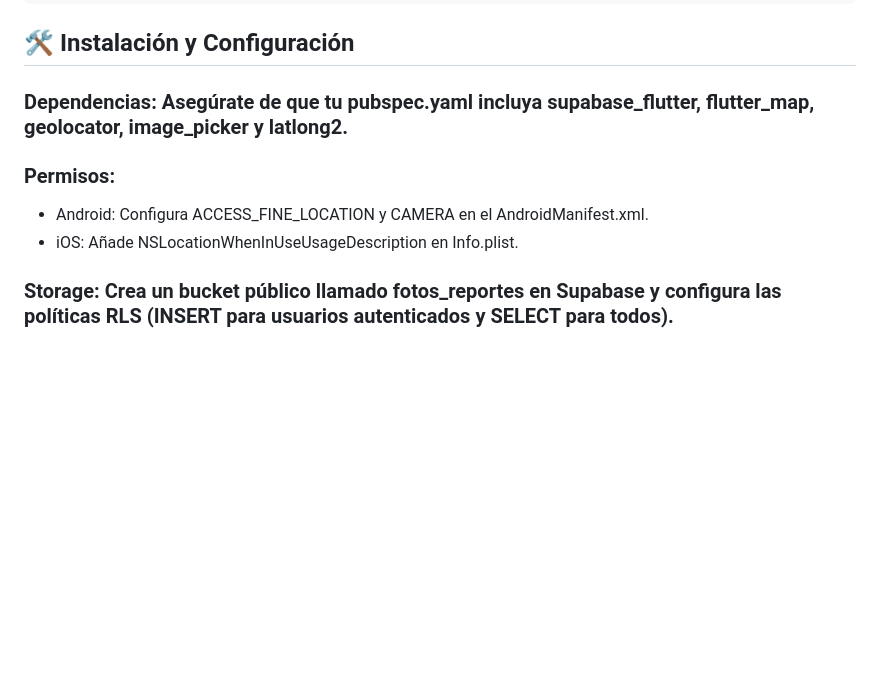
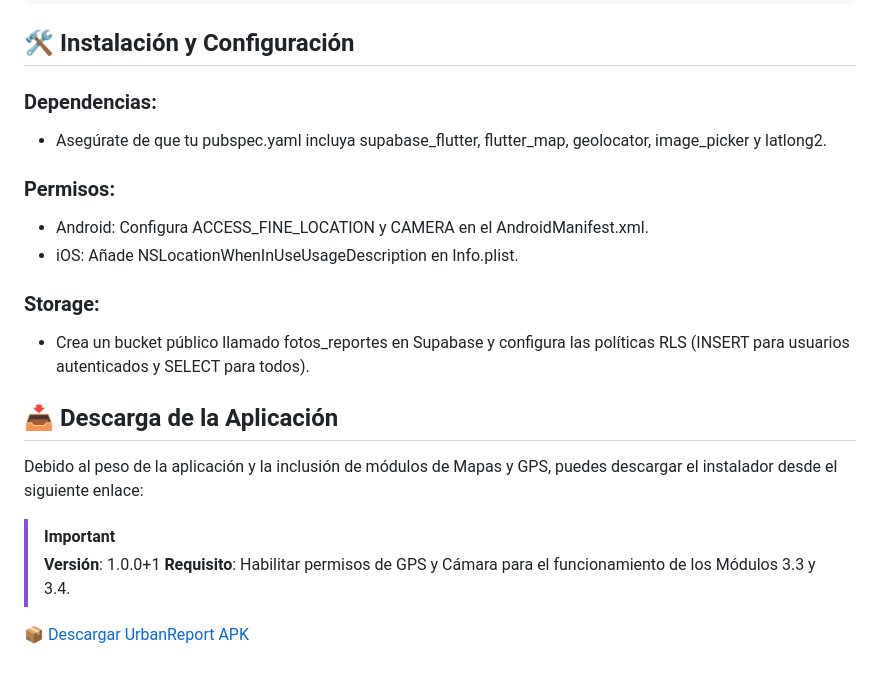
Before and after one commit to KZLenin/urban_report, a Markdown page: README.md, the part around the change. Drawn GitHub-style; blank space fills up the shorter version.

Commit message:
Improve formatting of installation instructions in README
Formatted installation and configuration instructions for clarity.

````diff
--- a/README.md
+++ b/README.md
@@ -85,8 +85,19 @@ CREATE TRIGGER on_auth_user_created
 ```
 
 ## 🛠️ Instalación y Configuración
-### Dependencias: Asegúrate de que tu pubspec.yaml incluya supabase_flutter, flutter_map, geolocator, image_picker y latlong2.
+### Dependencias:
+  * Asegúrate de que tu pubspec.yaml incluya supabase_flutter, flutter_map, geolocator, image_picker y latlong2.
 ### Permisos:
   * Android: Configura ACCESS_FINE_LOCATION y CAMERA en el AndroidManifest.xml.
   * iOS: Añade NSLocationWhenInUseUsageDescription en Info.plist.
-### Storage: Crea un bucket público llamado fotos_reportes en Supabase y configura las políticas RLS (INSERT para usuarios autenticados y SELECT para todos).
+### Storage:
+  * Crea un bucket público llamado fotos_reportes en Supabase y configura las políticas RLS (INSERT para usuarios autenticados y SELECT para todos).
+## 📥 Descarga de la Aplicación
+
+Debido al peso de la aplicación y la inclusión de módulos de Mapas y GPS, puedes descargar el instalador desde el siguiente enlace:
+
+> [!IMPORTANT]
+> **Versión**: 1.0.0+1
+> **Requisito**: Habilitar permisos de GPS y Cámara para el funcionamiento de los Módulos 3.3 y 3.4.
+
+[📦 Descargar UrbanReport APK]([PON_AQUÍ_TU_LINK_DE_GITHUB_O_DRIVE](https://epnecuador-my.sharepoint.com/:u:/g/personal/lenin_taco_epn_edu_ec/IQAECYaT2b8FRKRgtoT17WqCAScOitFi8-NAlM_BER0eQT8?e=1rsJVh))
````
